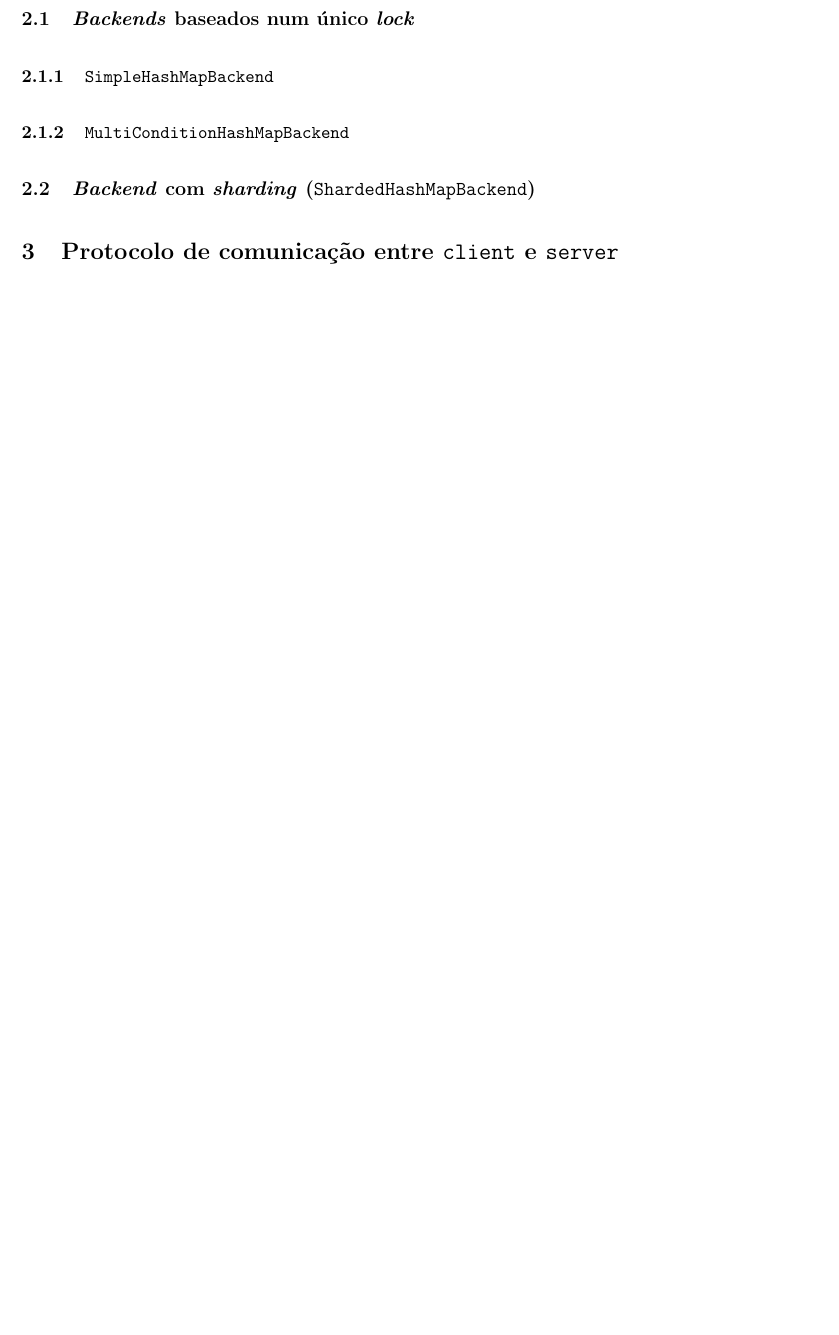
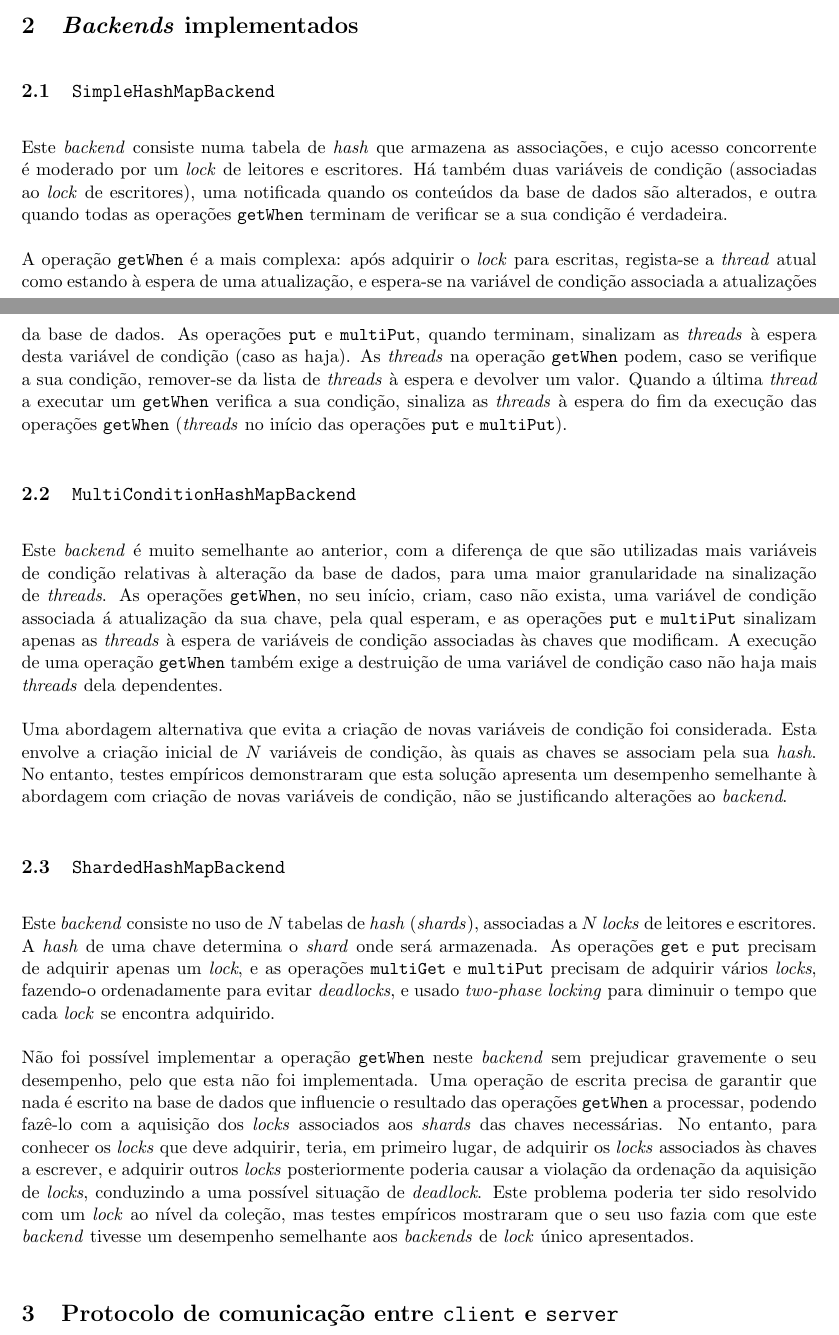
Before and after one commit to voidbert/SD, a LaTeX paper (report/Report.tex): part of page 3 of 6 before the commit and two parts of pages 2 and 3 of 6 after it, the two joined at a grey line, cut at the place of the change, the shorter picture padded with empty space. Compiled offline with pdfLaTeX.

Commit message:
Add backends' description

```diff
--- a/report/Report.tex
+++ b/report/Report.tex
@@ -87,13 +87,59 @@ da base de dados completa.
 
 \section{\emph{Backends} implementados}
 
-\subsection{\emph{Backends} baseados num único \emph{lock}}
+\subsection{\texttt{SimpleHashMapBackend}}
 
-\subsubsection{\texttt{SimpleHashMapBackend}}
+Este \emph{backend} consiste numa tabela de \emph{hash} que armazena as associações, e cujo acesso
+concorrente é moderado por um \emph{lock} de leitores e escritores. Há também duas variáveis de
+condição (associadas ao \emph{lock} de escritores), uma notificada quando os conteúdos da base de
+dados são alterados, e outra quando todas as operações \texttt{getWhen} terminam de verificar se a
+sua condição é verdadeira.
 
-\subsubsection{\texttt{MultiConditionHashMapBackend}}
+A operação \texttt{getWhen} é a mais complexa: após adquirir o \emph{lock} para escritas, regista-se
+a \emph{thread} atual como estando à espera de uma atualização, e espera-se na variável de condição
+associada a atualizações da base de dados. As operações \texttt{put} e \texttt{multiPut}, quando
+terminam, sinalizam as \emph{threads} à espera desta variável de condição (caso as haja). As
+\emph{threads} na operação \texttt{getWhen} podem, caso se verifique a sua condição, remover-se da
+lista de \emph{threads} à espera e devolver um valor. Quando a última \emph{thread} a executar um
+\texttt{getWhen} verifica a sua condição, sinaliza as \emph{threads} à espera do fim da execução das
+operações \texttt{getWhen} (\emph{threads} no início das operações \texttt{put} e \texttt{multiPut}).
 
-\subsection{\emph{Backend} com \emph{sharding} (\texttt{ShardedHashMapBackend})}
+\subsection{\texttt{MultiConditionHashMapBackend}}
+
+Este \emph{backend} é muito semelhante ao anterior, com a diferença de que são utilizadas mais
+variáveis de condição relativas à alteração da base de dados, para uma maior granularidade na
+sinalização de \emph{threads}. As operações \texttt{getWhen}, no seu início, criam, caso não exista,
+uma variável de condição associada á atualização da sua chave, pela qual esperam, e as operações
+\texttt{put} e \texttt{multiPut} sinalizam apenas as \emph{threads} à espera de variáveis de
+condição associadas às chaves que modificam. A execução de uma operação \texttt{getWhen} também
+exige a destruição de uma variável de condição caso não haja mais \emph{threads} dela dependentes.
+
+Uma abordagem alternativa que evita a criação de novas variáveis de condição foi considerada. Esta
+envolve a criação inicial de $N$ variáveis de condição, às quais as chaves se associam pela sua
+\emph{hash}. No entanto, testes empíricos demonstraram que esta solução apresenta um desempenho
+semelhante à abordagem com criação de novas variáveis de condição, não se justificando alterações ao
+\emph{backend}.
+
+\subsection{\texttt{ShardedHashMapBackend}}
+
+Este \emph{backend} consiste no uso de $N$ tabelas de \emph{hash} (\emph{shards}), associadas a $N$
+\emph{locks} de leitores e escritores. A \emph{hash} de uma chave determina o \emph{shard} onde será
+armazenada. As operações \texttt{get} e \texttt{put} precisam de adquirir apenas um \emph{lock}, e
+as operações \texttt{multiGet} e \texttt{multiPut} precisam de adquirir vários \emph{locks},
+fazendo-o ordenadamente para evitar \emph{deadlocks}, e usado \emph{two-phase locking} para diminuir
+o tempo que cada \emph{lock} se encontra adquirido.
+
+Não foi possível implementar a operação \texttt{getWhen} neste \emph{backend} sem prejudicar
+gravemente o seu desempenho, pelo que esta não foi implementada. Uma operação de escrita precisa de
+garantir que nada é escrito na base de dados que influencie o resultado das operações
+\texttt{getWhen} a processar, podendo fazê-lo com a aquisição dos \emph{locks} associados aos
+\emph{shards} das chaves necessárias. No entanto, para conhecer os \emph{locks} que deve adquirir,
+teria, em primeiro lugar, de adquirir os \emph{locks} associados às chaves a escrever, e adquirir
+outros \emph{locks} posteriormente poderia causar a violação da ordenação da aquisição de
+\emph{locks}, conduzindo a uma possível situação de \emph{deadlock}. Este problema poderia ter sido
+resolvido com um \emph{lock} ao nível da coleção, mas testes empíricos mostraram que o seu uso fazia
+com que este \emph{backend} tivesse um desempenho semelhante aos \emph{backends} de \emph{lock}
+único apresentados.
 
 \section{Protocolo de comunicação entre \texttt{client} e \texttt{server}}
 
```
